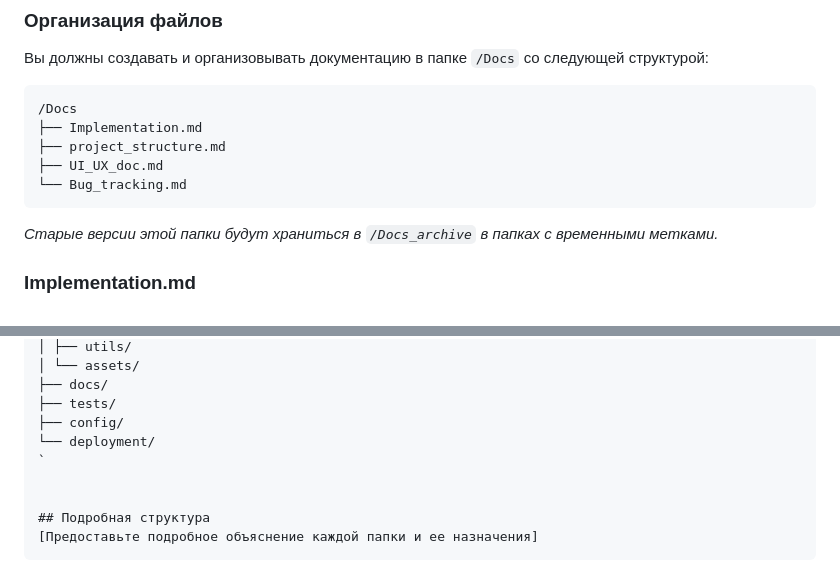
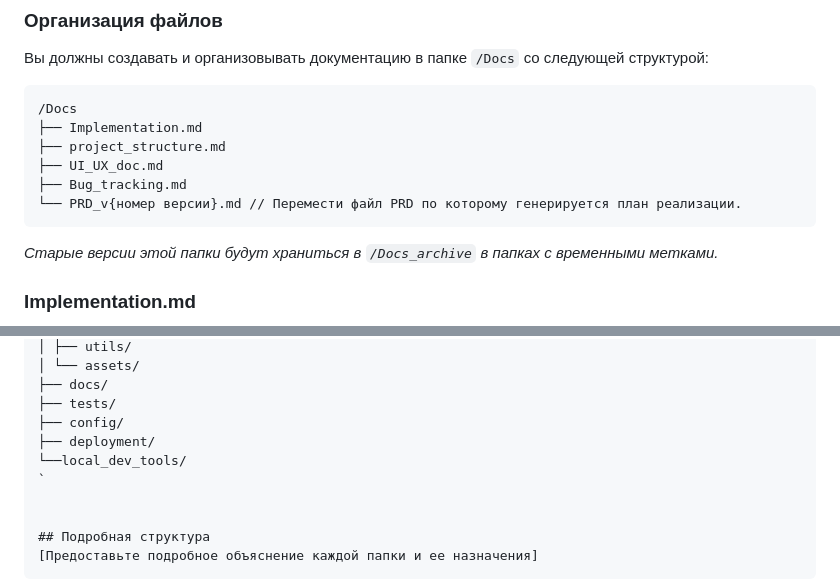
Before and after one commit to sashatroshin/gemini-test-4, a Markdown page: .trae/rules/generate_ru.md, 2 parts joined by grey strips. GitHub-like rendering.

Commit message:
fix rules

````diff
--- a/.trae/rules/generate_ru.md
+++ b/.trae/rules/generate_ru.md
@@ -204,7 +204,8 @@ alwaysApply: false
 ├── Implementation.md
 ├── project_structure.md
 ├── UI_UX_doc.md
-└── Bug_tracking.md
+├── Bug_tracking.md
+└── PRD_v{номер версии}.md // Перемести файл PRD по которому генерируется план реализации.
 ```
 *Старые версии этой папки будут храниться в `/Docs_archive` в папках с временными метками.*
 
@@ -271,7 +272,8 @@ project-name/
 ├── docs/
 ├── tests/
 ├── config/
-└── deployment/
+├── deployment/
+└──local_dev_tools/
 `
 
 
````
